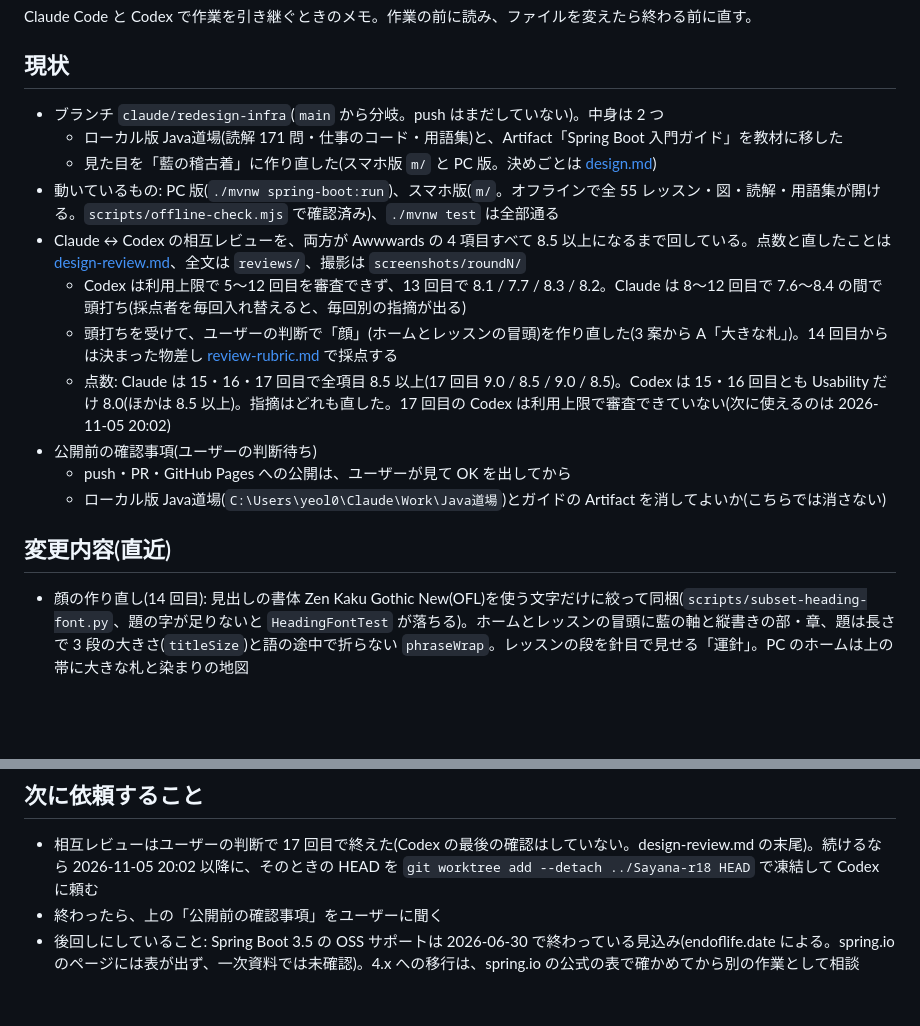
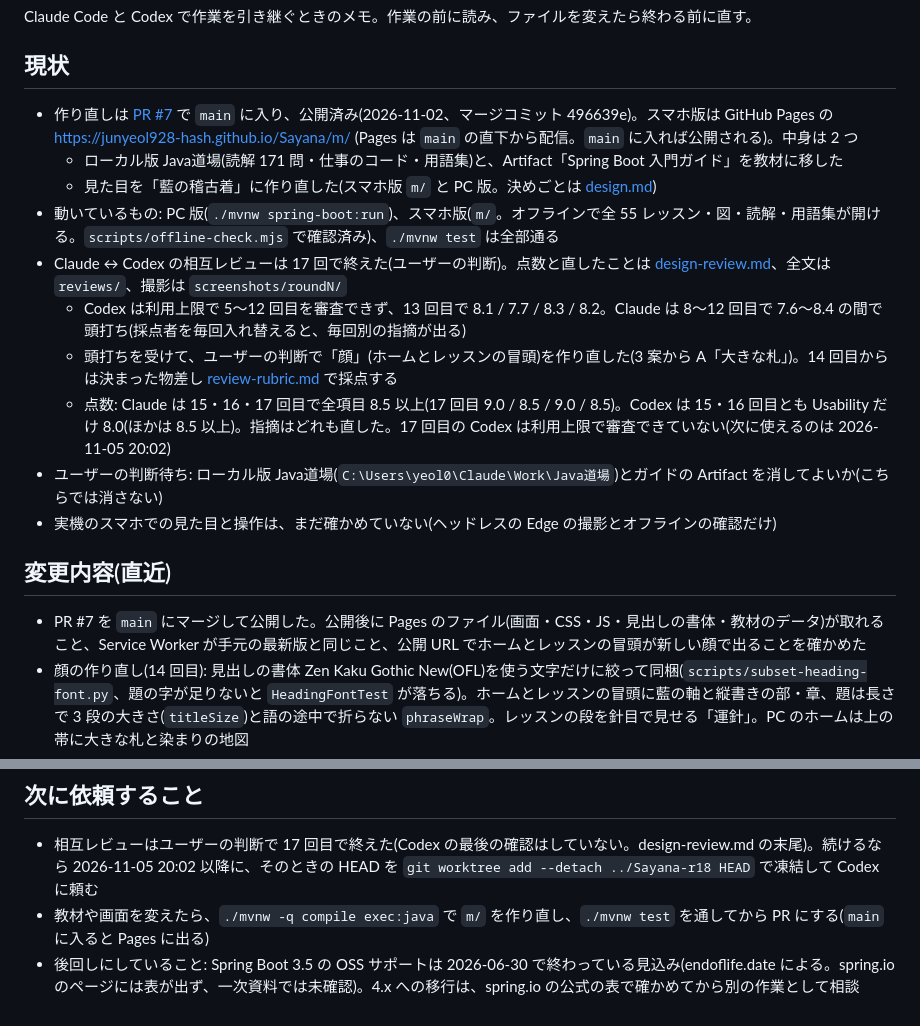
Before and after one commit to junyeol928-hash/Sayana, a Markdown page: docs/handoff.md, 2 parts joined by grey strips. GitHub-like rendering; blank space fills up the shorter version.

Commit message:
docs: 引き継ぎメモを公開済み(PR #7 のマージと Pages)の状態に直した
Co-Authored-By: Claude Opus 5.5 <noreply@anthropic.com>

```diff
--- a/docs/handoff.md
+++ b/docs/handoff.md
@@ -3,19 +3,19 @@
 Claude Code と Codex で作業を引き継ぐときのメモ。作業の前に読み、ファイルを変えたら終わる前に直す。
 
 ## 現状
-- ブランチ `claude/redesign-infra`(`main` から分岐。push はまだしていない)。中身は 2 つ
+- 作り直しは [PR #7](https://github.com/junyeol928-hash/Sayana/pull/7) で `main` に入り、公開済み(2026-11-02、マージコミット 496639e)。スマホ版は GitHub Pages の https://junyeol928-hash.github.io/Sayana/m/ (Pages は `main` の直下から配信。`main` に入れば公開される)。中身は 2 つ
   - ローカル版 Java道場(読解 171 問・仕事のコード・用語集)と、Artifact「Spring Boot 入門ガイド」を教材に移した
   - 見た目を「藍の稽古着」に作り直した(スマホ版 `m/` と PC 版。決めごとは [design.md](design.md))
 - 動いているもの: PC 版(`./mvnw spring-boot:run`)、スマホ版(`m/`。オフラインで全 55 レッスン・図・読解・用語集が開ける。`scripts/offline-check.mjs` で確認済み)、`./mvnw test` は全部通る
-- Claude ↔ Codex の相互レビューを、両方が Awwwards の 4 項目すべて 8.5 以上になるまで回している。点数と直したことは [design-review.md](design-review.md)、全文は `reviews/`、撮影は `screenshots/roundN/`
+- Claude ↔ Codex の相互レビューは 17 回で終えた(ユーザーの判断)。点数と直したことは [design-review.md](design-review.md)、全文は `reviews/`、撮影は `screenshots/roundN/`
   - Codex は利用上限で 5〜12 回目を審査できず、13 回目で 8.1 / 7.7 / 8.3 / 8.2。Claude は 8〜12 回目で 7.6〜8.4 の間で頭打ち(採点者を毎回入れ替えると、毎回別の指摘が出る)
   - 頭打ちを受けて、ユーザーの判断で「顔」(ホームとレッスンの冒頭)を作り直した(3 案から A「大きな札」)。14 回目からは決まった物差し [review-rubric.md](review-rubric.md) で採点する
   - 点数: Claude は 15・16・17 回目で全項目 8.5 以上(17 回目 9.0 / 8.5 / 9.0 / 8.5)。Codex は 15・16 回目とも Usability だけ 8.0(ほかは 8.5 以上)。指摘はどれも直した。17 回目の Codex は利用上限で審査できていない(次に使えるのは 2026-11-05 20:02)
-- 公開前の確認事項(ユーザーの判断待ち)
-  - push・PR・GitHub Pages への公開は、ユーザーが見て OK を出してから
-  - ローカル版 Java道場(`C:\Users\yeol0\Claude\Work\Java道場`)とガイドの Artifact を消してよいか(こちらでは消さない)
+- ユーザーの判断待ち: ローカル版 Java道場(`C:\Users\yeol0\Claude\Work\Java道場`)とガイドの Artifact を消してよいか(こちらでは消さない)
+- 実機のスマホでの見た目と操作は、まだ確かめていない(ヘッドレスの Edge の撮影とオフラインの確認だけ)
 
 ## 変更内容(直近)
+- PR #7 を `main` にマージして公開した。公開後に Pages のファイル(画面・CSS・JS・見出しの書体・教材のデータ)が取れること、Service Worker が手元の最新版と同じこと、公開 URL でホームとレッスンの冒頭が新しい顔で出ることを確かめた
 - 顔の作り直し(14 回目): 見出しの書体 Zen Kaku Gothic New(OFL)を使う文字だけに絞って同梱(`scripts/subset-heading-font.py`、題の字が足りないと `HeadingFontTest` が落ちる)。ホームとレッスンの冒頭に藍の軸と縦書きの部・章、題は長さで 3 段の大きさ(`titleSize`)と語の途中で折らない `phraseWrap`。レッスンの段を針目で見せる「運針」。PC のホームは上の帯に大きな札と染まりの地図
 - 仕事に見える名前を一般的な名前に置き換え、仕事での呼び名を括弧で添えた(例: CryptoClient(仕事では HsmClient)、受付サーバ(仕事では Front サーバ)、コマンド電文(仕事では APDU))。ユーザーの指示で、仕事の名前は括弧の中に残している
 - 13 回目(Codex)の指摘を直した: 段の一覧のシートの高さとフォーカス、段の帯の下のフェードをやめた、400px 以下の CSS が後勝ちで効いていなかったのを直した、一度染まった段は戻さない、読解も答え合わせ後は固定、採点の刺し子の目を問の順に、教材の根拠のない「9 割」を直した
@@ -28,5 +28,5 @@ Claude Code と Codex で作業を引き継ぐときのメモ。作業の前に
 
 ## 次に依頼すること
 - 相互レビューはユーザーの判断で 17 回目で終えた(Codex の最後の確認はしていない。design-review.md の末尾)。続けるなら 2026-11-05 20:02 以降に、そのときの HEAD を `git worktree add --detach ../Sayana-r18 HEAD` で凍結して Codex に頼む
-- 終わったら、上の「公開前の確認事項」をユーザーに聞く
+- 教材や画面を変えたら、`./mvnw -q compile exec:java` で `m/` を作り直し、`./mvnw test` を通してから PR にする(`main` に入ると Pages に出る)
 - 後回しにしていること: Spring Boot 3.5 の OSS サポートは 2026-06-30 で終わっている見込み(endoflife.date による。spring.io のページには表が出ず、一次資料では未確認)。4.x への移行は、spring.io の公式の表で確かめてから別の作業として相談
```
